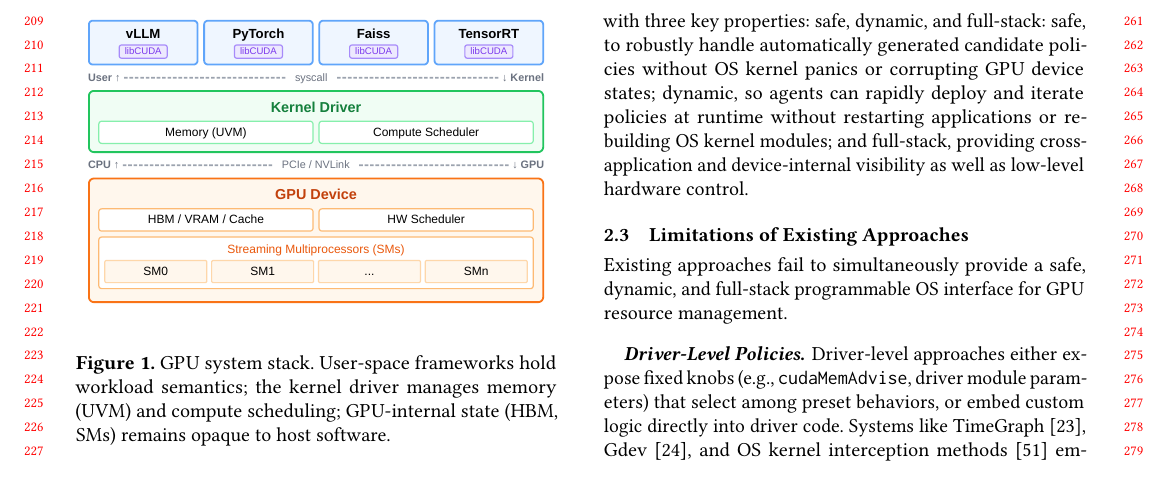
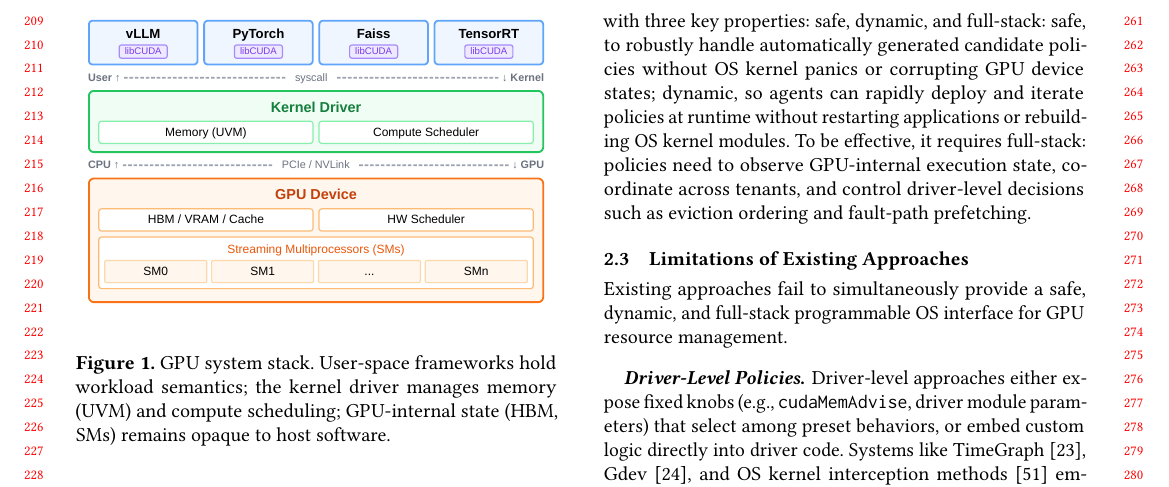
Before and after one commit to yunwei37/gpu-ext-paper, a LaTeX paper (main.tex, which reads tex/background.tex): part of page 3 of 15, cut so that both start at the same text. Compiled offline with pdfLaTeX.

Commit message:
Refine discussion on agent-driven GPU policy optimization; clarify requirements for a safe, dynamic, and full-stack OS interface to enhance policy effectiveness.

```diff
--- a/tex/background.tex
+++ b/tex/background.tex
@@ -45,9 +45,8 @@
 
 Automated OS policy exploration assisted by AI agents is well-suited to the large GPU policy space, yet requires a programmable interface that current GPU stacks do not provide. Unlike traditional parameter-tuning methods, AI agents~\cite{dwivedula2025policysmith,zheng2025schedcp} directly generate policy logic, evaluate performance, and refine based on feedback, exploring richer strategies tailored to specific workloads. However, existing GPU stacks expose only fixed configuration knobs (e.g., \texttt{cudaMemAdvise}, driver module parameters), not programmable policy interfaces, preventing agents from expressing complex heuristics such as workload-aware eviction ordering or adaptive prefetch strategies.
 
-To enable effective agent-driven GPU policy optimization and benefit human developers, we require an OS interface with three key properties: safe, dynamic, and full-stack: safe, to robustly handle automatically generated candidate policies without OS kernel panics or corrupting GPU device states; dynamic, so agents can rapidly deploy and iterate policies at runtime without restarting applications or rebuilding OS kernel modules; and full-stack, providing cross-application and device-internal visibility as well as low-level hardware control.
+To enable effective agent-driven GPU policy optimization and benefit human developers, we require an OS interface with three key properties: safe, dynamic, and full-stack: safe, to robustly handle automatically generated candidate policies without OS kernel panics or corrupting GPU device states; dynamic, so agents can rapidly deploy and iterate policies at runtime without restarting applications or rebuilding OS kernel modules. To be effective, it requires full-stack: policies need to observe GPU-internal execution state, coordinate across tenants, and control driver-level decisions such as eviction ordering and fault-path prefetching.
 
-% \arq{There's a lot of editorializing in here, even though we probably really just want to focus on what the Kernel driver *is* rather than what it does wrong (at least, at this point in the paper).}
 \subsection{Limitations of Existing Approaches}
 \label{sec:motivation-limitations}
 
```
